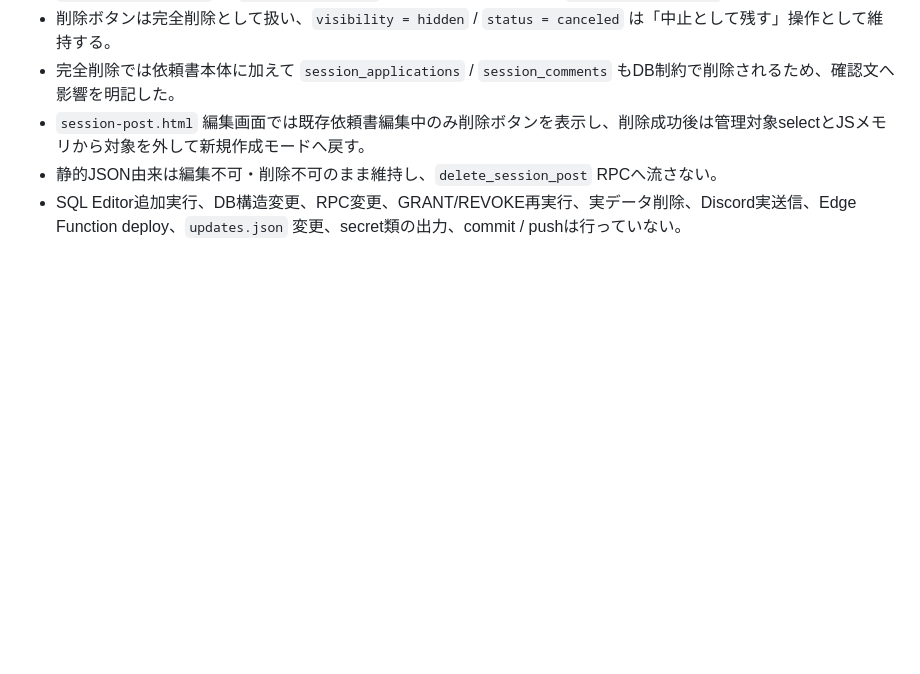
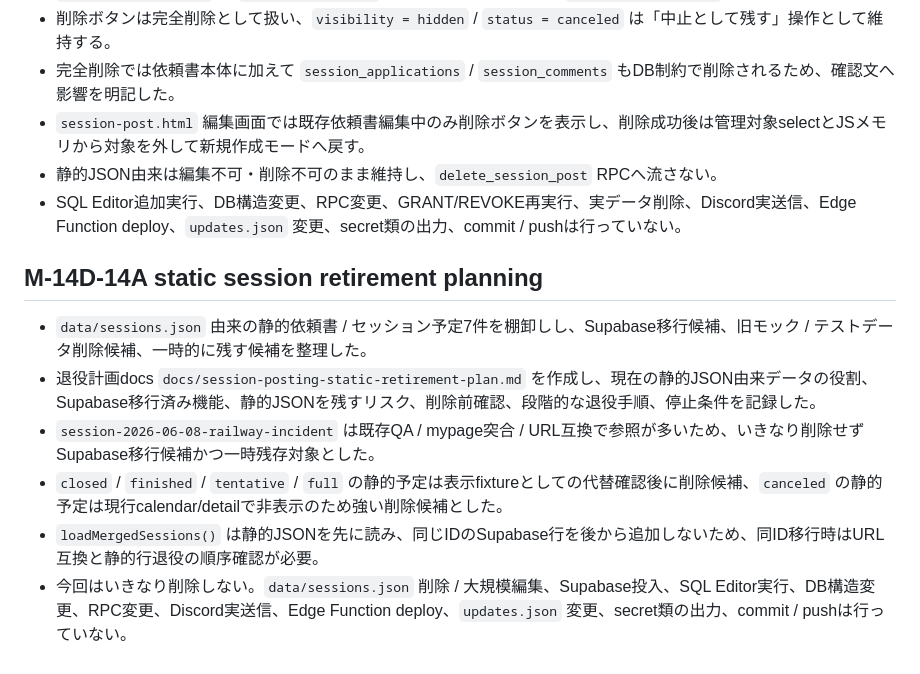
Before and after one commit to suisui334/velgard-site, a Markdown page: docs/task-backlog.md, the part around the change. Rendered like a GitHub page; blank space fills up the shorter version.

Commit message:
Add static session retirement plan

```diff
--- a/docs/task-backlog.md
+++ b/docs/task-backlog.md
@@ -741,3 +741,11 @@
 - `session-post.html` 編集画面では既存依頼書編集中のみ削除ボタンを表示し、削除成功後は管理対象selectとJSメモリから対象を外して新規作成モードへ戻す。
 - 静的JSON由来は編集不可・削除不可のまま維持し、`delete_session_post` RPCへ流さない。
 - SQL Editor追加実行、DB構造変更、RPC変更、GRANT/REVOKE再実行、実データ削除、Discord実送信、Edge Function deploy、`updates.json` 変更、secret類の出力、commit / pushは行っていない。
+
+## M-14D-14A static session retirement planning
+- `data/sessions.json` 由来の静的依頼書 / セッション予定7件を棚卸しし、Supabase移行候補、旧モック / テストデータ削除候補、一時的に残す候補を整理した。
+- 退役計画docs `docs/session-posting-static-retirement-plan.md` を作成し、現在の静的JSON由来データの役割、Supabase移行済み機能、静的JSONを残すリスク、削除前確認、段階的な退役手順、停止条件を記録した。
+- `session-2026-06-08-railway-incident` は既存QA / mypage突合 / URL互換で参照が多いため、いきなり削除せずSupabase移行候補かつ一時残存対象とした。
+- `closed` / `finished` / `tentative` / `full` の静的予定は表示fixtureとしての代替確認後に削除候補、`canceled` の静的予定は現行calendar/detailで非表示のため強い削除候補とした。
+- `loadMergedSessions()` は静的JSONを先に読み、同じIDのSupabase行を後から追加しないため、同ID移行時はURL互換と静的行退役の順序確認が必要。
+- 今回はいきなり削除しない。`data/sessions.json` 削除 / 大規模編集、Supabase投入、SQL Editor実行、DB構造変更、RPC変更、Discord実送信、Edge Function deploy、`updates.json` 変更、secret類の出力、commit / pushは行っていない。
```
Also changed, not shown: docs/session-posting-static-retirement-plan.md (added, +121 -0 lines).
